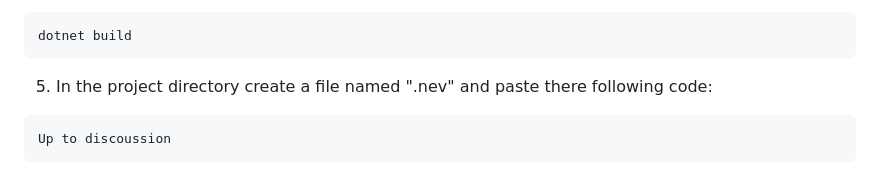
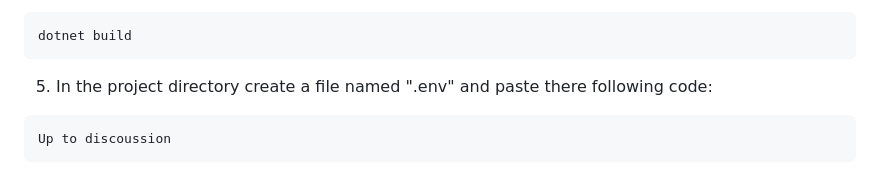
Before and after one commit to xoxkoo/greenhouse-backend, a Markdown page: README.md, the part around the change. Rendered like a GitHub page.

Commit message:
Feat - README.md - Fix file name .env

````diff
--- a/README.md
+++ b/README.md
@@ -58,7 +58,7 @@ Then run this command:
 ```bash
 dotnet build
 ```
-5. In the project directory create a file named ".nev" and paste there following code:
+5. In the project directory create a file named ".env" and paste there following code:
 ```bash
 Up to discoussion
 ```
````
